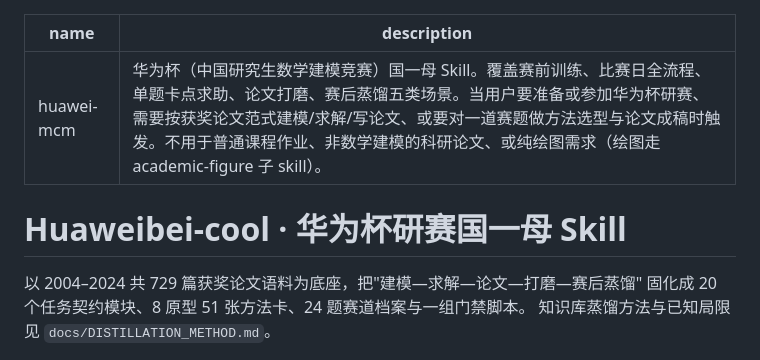
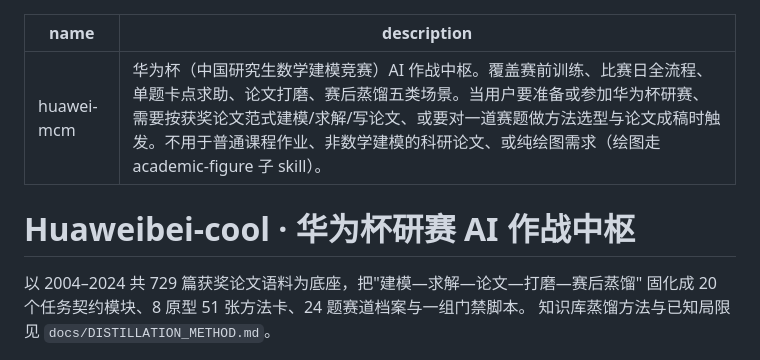
Before and after one commit to siyunhao2025-beep/Huaweibei-cool, a Markdown page: SKILL.md, the part around the change. Rendered like a GitHub page.

```diff
--- a/SKILL.md
+++ b/SKILL.md
@@ -1,9 +1,9 @@
 ---
 name: huawei-mcm
-description: 华为杯（中国研究生数学建模竞赛）国一母 Skill。覆盖赛前训练、比赛日全流程、单题卡点求助、论文打磨、赛后蒸馏五类场景。当用户要准备或参加华为杯研赛、需要按获奖论文范式建模/求解/写论文、或要对一道赛题做方法选型与论文成稿时触发。不用于普通课程作业、非数学建模的科研论文、或纯绘图需求（绘图走 academic-figure 子 skill）。
+description: 华为杯（中国研究生数学建模竞赛）AI 作战中枢。覆盖赛前训练、比赛日全流程、单题卡点求助、论文打磨、赛后蒸馏五类场景。当用户要准备或参加华为杯研赛、需要按获奖论文范式建模/求解/写论文、或要对一道赛题做方法选型与论文成稿时触发。不用于普通课程作业、非数学建模的科研论文、或纯绘图需求（绘图走 academic-figure 子 skill）。
 ---
 
-# Huaweibei-cool · 华为杯研赛国一母 Skill
+# Huaweibei-cool · 华为杯研赛 AI 作战中枢
 
 以 2004–2024 共 729 篇获奖论文语料为底座，把"建模—求解—论文—打磨—赛后蒸馏"
 固化成 20 个任务契约模块、8 原型 51 张方法卡、24 题赛道档案与一组门禁脚本。
```
Also changed, not shown: README.md (+26 -12 lines), docs/HANDOFF.md (added, +311 -0 lines), docs/banner.png (added), 1 other file.
